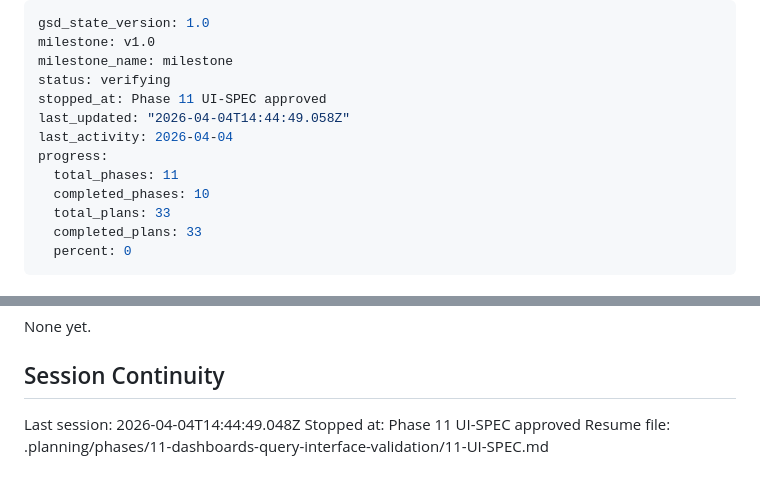
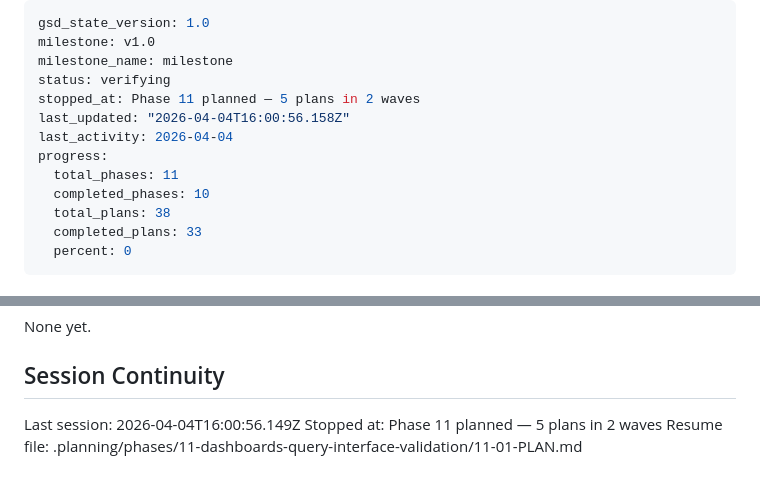
Before and after one commit to Hi2Otaku/documentum, a Markdown page: .planning/STATE.md, 2 parts joined by grey strips. Rendered like a GitHub page.

Commit message:
docs(state): record phase 11 planning session

```diff
--- a/.planning/STATE.md
+++ b/.planning/STATE.md
@@ -3,13 +3,13 @@ gsd_state_version: 1.0
 milestone: v1.0
 milestone_name: milestone
 status: verifying
-stopped_at: Phase 11 UI-SPEC approved
-last_updated: "2026-04-04T14:44:49.058Z"
+stopped_at: Phase 11 planned — 5 plans in 2 waves
+last_updated: "2026-04-04T16:00:56.158Z"
 last_activity: 2026-04-04
 progress:
   total_phases: 11
   completed_phases: 10
-  total_plans: 33
+  total_plans: 38
   completed_plans: 33
   percent: 0
 ---
@@ -140,6 +140,6 @@ None yet.
 
 ## Session Continuity
 
-Last session: 2026-04-04T14:44:49.048Z
-Stopped at: Phase 11 UI-SPEC approved
-Resume file: .planning/phases/11-dashboards-query-interface-validation/11-UI-SPEC.md
+Last session: 2026-04-04T16:00:56.149Z
+Stopped at: Phase 11 planned — 5 plans in 2 waves
+Resume file: .planning/phases/11-dashboards-query-interface-validation/11-01-PLAN.md
```
